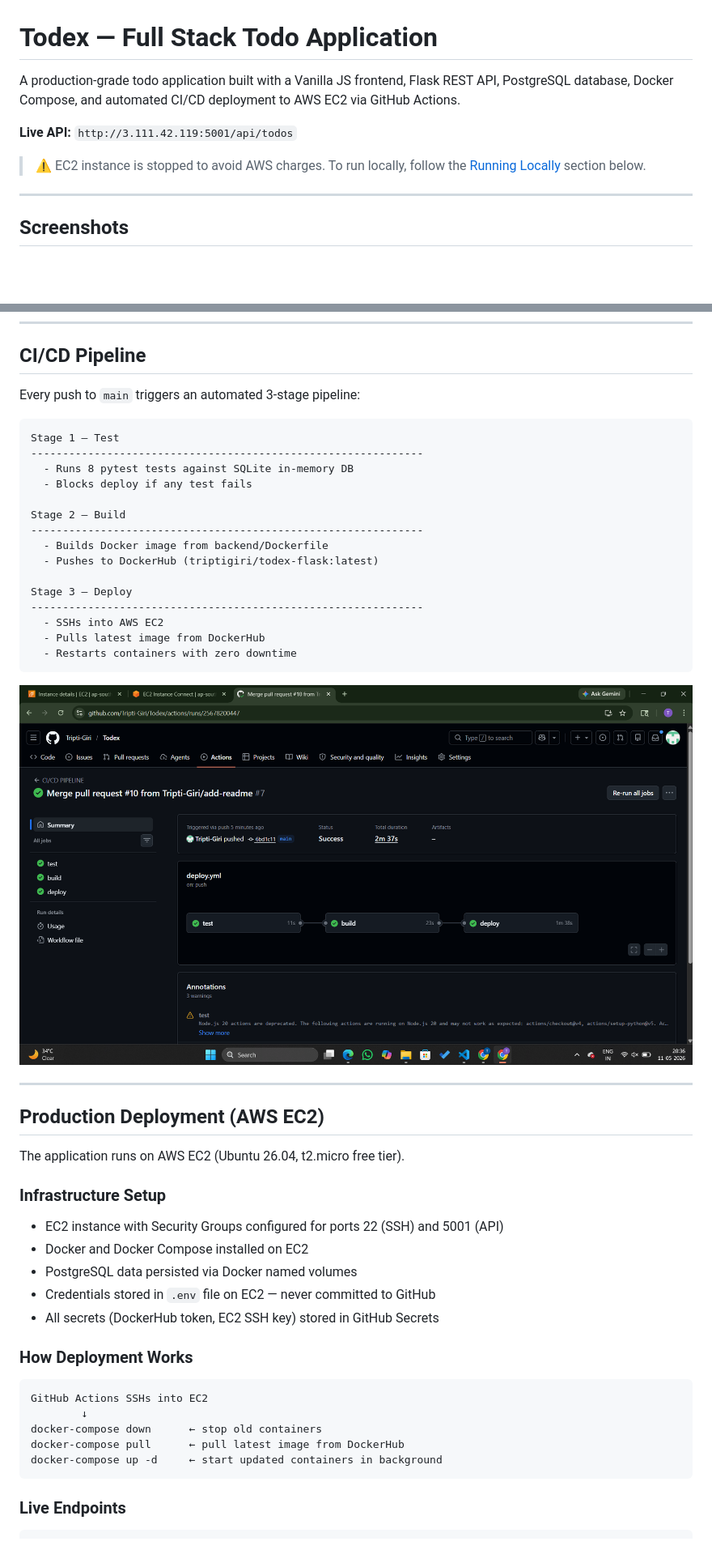
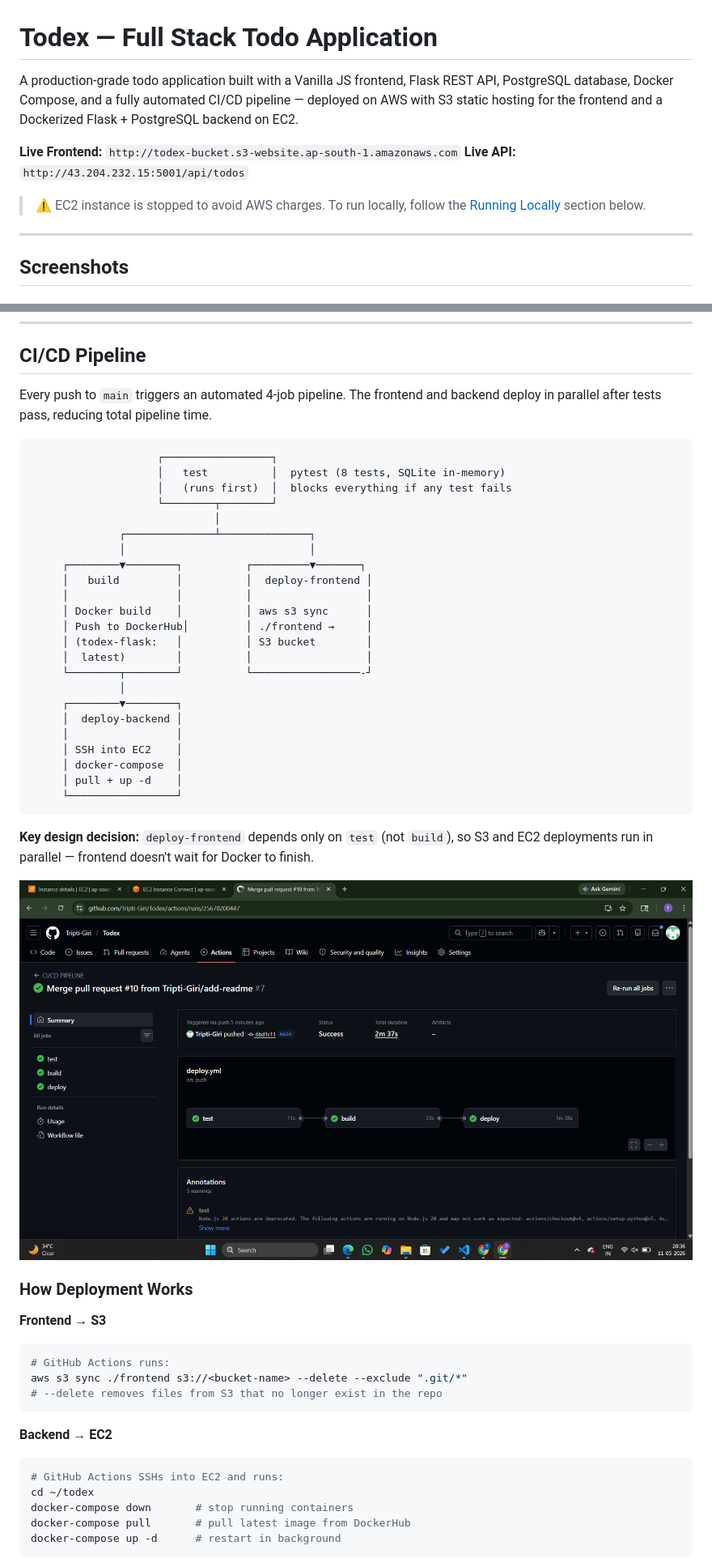
Before and after one commit to Tripti-Giri/Todex, a Markdown page: README.md, 2 parts joined by grey strips. Shown at 81% size. GitHub-like rendering; blank space fills up the shorter version.

Commit message:
updated README.md after S3 hosting (frontend)

````diff
--- a/README.md
+++ b/README.md
@@ -1,12 +1,13 @@
 # Todex — Full Stack Todo Application
 
-A production-grade todo application built with a Vanilla JS frontend,
-Flask REST API, PostgreSQL database, Docker Compose, and automated
-CI/CD deployment to AWS EC2 via GitHub Actions.
+A production-grade todo application built with a Vanilla JS frontend, Flask REST API, PostgreSQL database, Docker Compose, and a fully automated CI/CD pipeline — deployed on AWS with S3 static hosting for the frontend and a Dockerized Flask + PostgreSQL backend on EC2.
 
-**Live API:** `http://3.111.42.119:5001/api/todos`
+**Live Frontend:** `http://todex-bucket.s3-website.ap-south-1.amazonaws.com`
+**Live API:** `http://43.204.232.15:5001/api/todos`
+
 > ⚠️ EC2 instance is stopped to avoid AWS charges.
 > To run locally, follow the [Running Locally](#running-locally) section below.
+
 ---
 
 ## Screenshots
@@ -135,49 +176,52 @@ curl -X POST http://3.111.42.119:5001/api/todos \
 
 ## CI/CD Pipeline
 
-Every push to `main` triggers an automated 3-stage pipeline:
+Every push to `main` triggers an automated 4-job pipeline. The frontend and backend deploy in parallel after tests pass, reducing total pipeline time.
 
 ```
-Stage 1 — Test
---------------------------------------------------------------
-  - Runs 8 pytest tests against SQLite in-memory DB
-  - Blocks deploy if any test fails
-
-Stage 2 — Build
---------------------------------------------------------------
-  - Builds Docker image from backend/Dockerfile
-  - Pushes to DockerHub (triptigiri/todex-flask:latest)
-
-Stage 3 — Deploy
---------------------------------------------------------------
-  - SSHs into AWS EC2
-  - Pulls latest image from DockerHub
-  - Restarts containers with zero downtime
+                    ┌─────────────────┐
+                    │   test          │  pytest (8 tests, SQLite in-memory)
+                    │   (runs first)  │  blocks everything if any test fails
+                    └────────┬────────┘
+                             │
+              ┌──────────────┴──────────────┐
+              │                             │
+     ┌────────▼────────┐          ┌─────────▼───────┐
+     │   build         │          │  deploy-frontend │
+     │                 │          │                  │
+     │ Docker build    │          │ aws s3 sync      │
+     │ Push to DockerHub│         │ ./frontend →     │
+     │ (todex-flask:   │          │ S3 bucket        │
+     │  latest)        │          │                  │
+     └────────┬────────┘          └─────────────────-┘
+              │
+     ┌────────▼────────┐
+     │  deploy-backend │
+     │                 │
+     │ SSH into EC2    │
+     │ docker-compose  │
+     │ pull + up -d    │
+     └─────────────────┘
 ```
 
-![ci/cd pipeline](images/CICD_pipeline.png)
+**Key design decision:** `deploy-frontend` depends only on `test` (not `build`), so S3 and EC2 deployments run in parallel — frontend doesn't wait for Docker to finish.
 
----
-
-## Production Deployment (AWS EC2)
-
-The application runs on AWS EC2 (Ubuntu 26.04, t2.micro free tier).
-
-### Infrastructure Setup
-- EC2 instance with Security Groups configured for ports 22 (SSH) and 5001 (API)
-- Docker and Docker Compose installed on EC2
-- PostgreSQL data persisted via Docker named volumes
-- Credentials stored in `.env` file on EC2 — never committed to GitHub
-- All secrets (DockerHub token, EC2 SSH key) stored in GitHub Secrets
+![CI/CD Pipeline](images/CICD_pipeline.png)
 
 ### How Deployment Works
-```
-GitHub Actions SSHs into EC2
-        ↓
-docker-compose down      ← stop old containers
-docker-compose pull      ← pull latest image from DockerHub
-docker-compose up -d     ← start updated containers in background
+
+**Frontend → S3**
+```bash
+# GitHub Actions runs:
+aws s3 sync ./frontend s3://<bucket-name> --delete --exclude ".git/*"
+# --delete removes files from S3 that no longer exist in the repo
 ```
 
-### Live Endpoints
+**Backend → EC2**
+```bash
+# GitHub Actions SSHs into EC2 and runs:
+cd ~/todex
+docker-compose down       # stop running containers
+docker-compose pull       # pull latest image from DockerHub
+docker-compose up -d      # restart in background
 ```
````
Also changed, not shown: other parts of README.md (+79 -77 lines).
